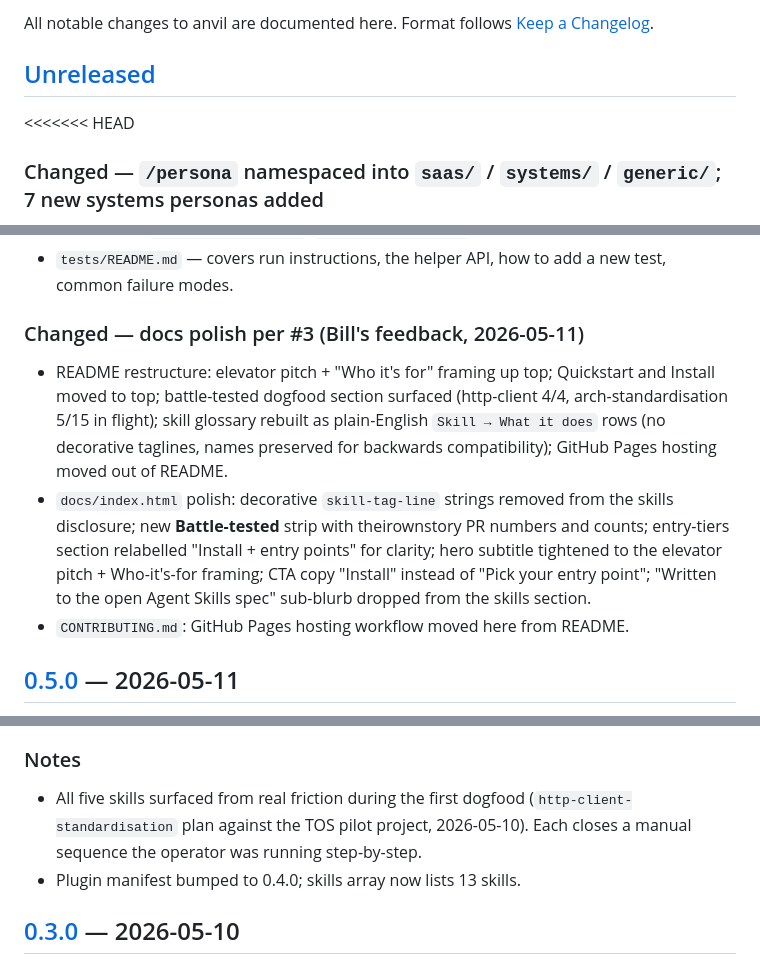
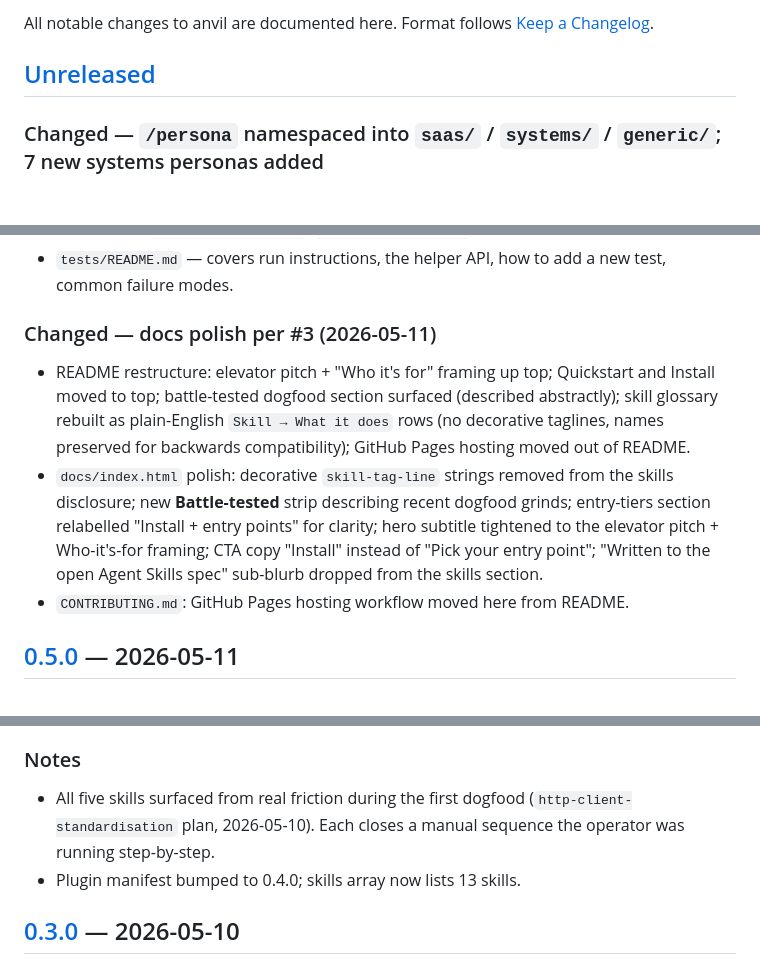
Before and after one commit to browerthomas/Anvil, a Markdown page: CHANGELOG.md, 3 parts joined by grey strips. Drawn GitHub-style; blank space fills up the shorter version.

```diff
--- a/CHANGELOG.md
+++ b/CHANGELOG.md
@@ -4,7 +4,6 @@ All notable changes to anvil are documented here. Format follows [Keep a Changel
 
 ## [Unreleased]
 
-<<<<<<< HEAD
 ### Changed — `/persona` namespaced into `saas/` / `systems/` / `generic/`; 7 new systems personas added
 
 - Anvil's real audience is systems + software engineers, not just SaaS operators. The original 10 personas leaned SaaS-coded (Stripe references, customer-support framing, AI-product exposé lens). The skill now namespaces personas into three categories so systems-engineering work has first-class lenses too.
@@ -35,10 +34,10 @@ All notable changes to anvil are documented here. Format follows [Keep a Changel
 - `.github/workflows/smoke-test.yml` — CI runs the suite on every push to `main` and every PR. Ubuntu, `apt install bats jq`, `make -C tests smoke`.
 - `tests/README.md` — covers run instructions, the helper API, how to add a new test, common failure modes.
 
-### Changed — docs polish per #3 (Bill's feedback, 2026-05-11)
+### Changed — docs polish per #3 (2026-05-11)
 
-- README restructure: elevator pitch + "Who it's for" framing up top; Quickstart and Install moved to top; battle-tested dogfood section surfaced (http-client 4/4, arch-standardisation 5/15 in flight); skill glossary rebuilt as plain-English `Skill → What it does` rows (no decorative taglines, names preserved for backwards compatibility); GitHub Pages hosting moved out of README.
-- `docs/index.html` polish: decorative `skill-tag-line` strings removed from the skills disclosure; new **Battle-tested** strip with theirownstory PR numbers and counts; entry-tiers section relabelled "Install + entry points" for clarity; hero subtitle tightened to the elevator pitch + Who-it's-for framing; CTA copy "Install" instead of "Pick your entry point"; "Written to the open Agent Skills spec" sub-blurb dropped from the skills section.
+- README restructure: elevator pitch + "Who it's for" framing up top; Quickstart and Install moved to top; battle-tested dogfood section surfaced (described abstractly); skill glossary rebuilt as plain-English `Skill → What it does` rows (no decorative taglines, names preserved for backwards compatibility); GitHub Pages hosting moved out of README.
+- `docs/index.html` polish: decorative `skill-tag-line` strings removed from the skills disclosure; new **Battle-tested** strip describing recent dogfood grinds; entry-tiers section relabelled "Install + entry points" for clarity; hero subtitle tightened to the elevator pitch + Who-it's-for framing; CTA copy "Install" instead of "Pick your entry point"; "Written to the open Agent Skills spec" sub-blurb dropped from the skills section.
 - `CONTRIBUTING.md`: GitHub Pages hosting workflow moved here from README.
 
 ## [0.5.0] — 2026-05-11
@@ -131,7 +130,7 @@ Glue + correction layer. Five new skills closing the manual sequences that surro
 - Composes existing scripts; no new helpers.
 
 ### Notes
-- All five skills surfaced from real friction during the first dogfood (`http-client-standardisation` plan against the TOS pilot project, 2026-05-10). Each closes a manual sequence the operator was running step-by-step.
+- All five skills surfaced from real friction during the first dogfood (`http-client-standardisation` plan, 2026-05-10). Each closes a manual sequence the operator was running step-by-step.
 - Plugin manifest bumped to 0.4.0; skills array now lists 13 skills.
 
 [0.4.0]: https://github.com/browerthomas/Anvil/releases/tag/v0.4.0
```
Also changed, not shown: research/graphite-evaluation-2026-05-11.md (added, +123 -0 lines), research/gstack-comparison-2026-05-11.md (+1 -2 lines).
